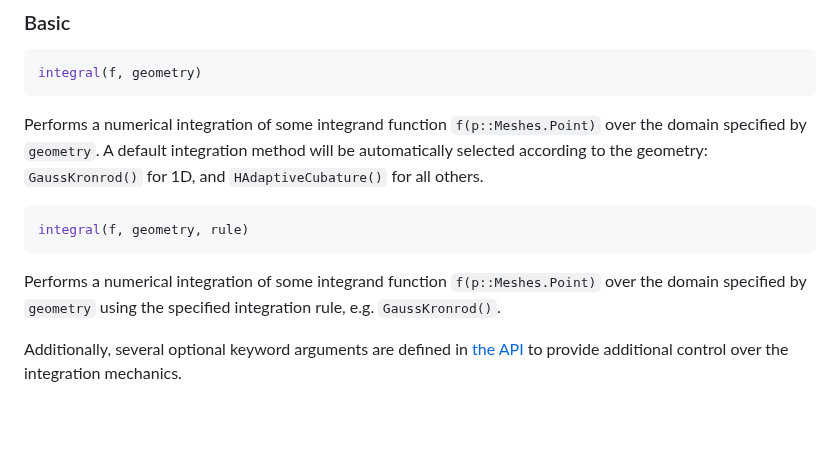
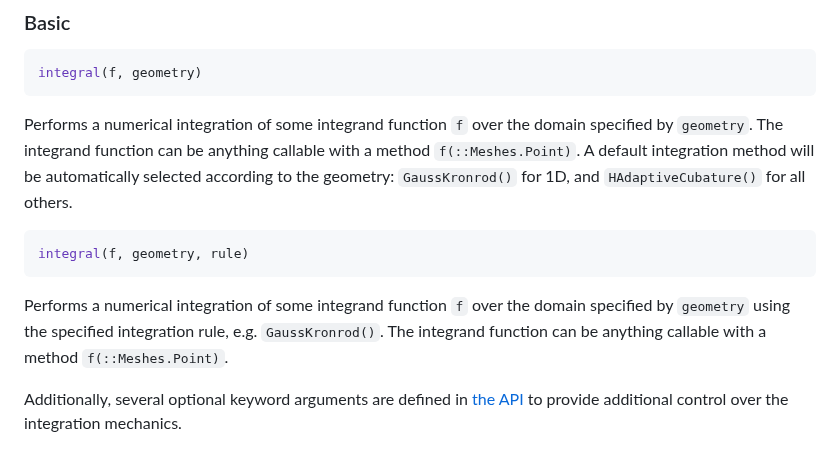
Before and after one commit to mikeingold/MeshIntegrals.jl, a Markdown page: README.md, the part around the change. GitHub-like rendering; blank space fills up the shorter version.

Commit message:
Update to explain callable f

````diff
--- a/README.md
+++ b/README.md
@@ -25,12 +25,12 @@ These solvers have support for integrand functions that produce scalars, vectors
 ```julia
 integral(f, geometry)
 ```
-Performs a numerical integration of some integrand function `f(p::Meshes.Point)` over the domain specified by `geometry`. A default integration method will be automatically selected according to the geometry: `GaussKronrod()` for 1D, and `HAdaptiveCubature()` for all others.
+Performs a numerical integration of some integrand function `f` over the domain specified by `geometry`. The integrand function can be anything callable with a method `f(::Meshes.Point)`. A default integration method will be automatically selected according to the geometry: `GaussKronrod()` for 1D, and `HAdaptiveCubature()` for all others.
 
 ```julia
 integral(f, geometry, rule)
 ```
-Performs a numerical integration of some integrand function `f(p::Meshes.Point)` over the domain specified by `geometry` using the specified integration rule, e.g. `GaussKronrod()`.
+Performs a numerical integration of some integrand function `f` over the domain specified by `geometry` using the specified integration rule, e.g. `GaussKronrod()`. The integrand function can be anything callable with a method `f(::Meshes.Point)`.
 
 Additionally, several optional keyword arguments are defined in [the API](https://juliageometry.github.io/MeshIntegrals.jl/stable/api/) to provide additional control over the integration mechanics.
 
````
